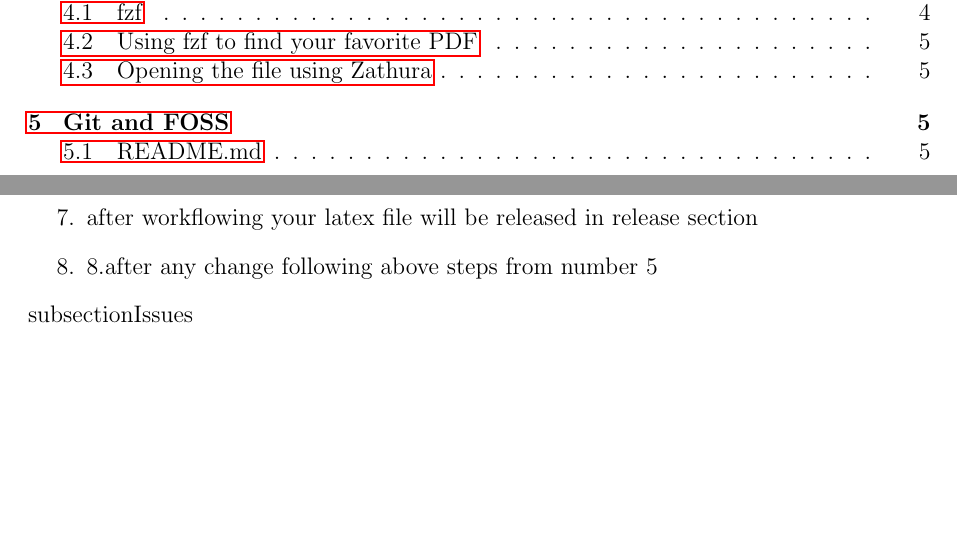
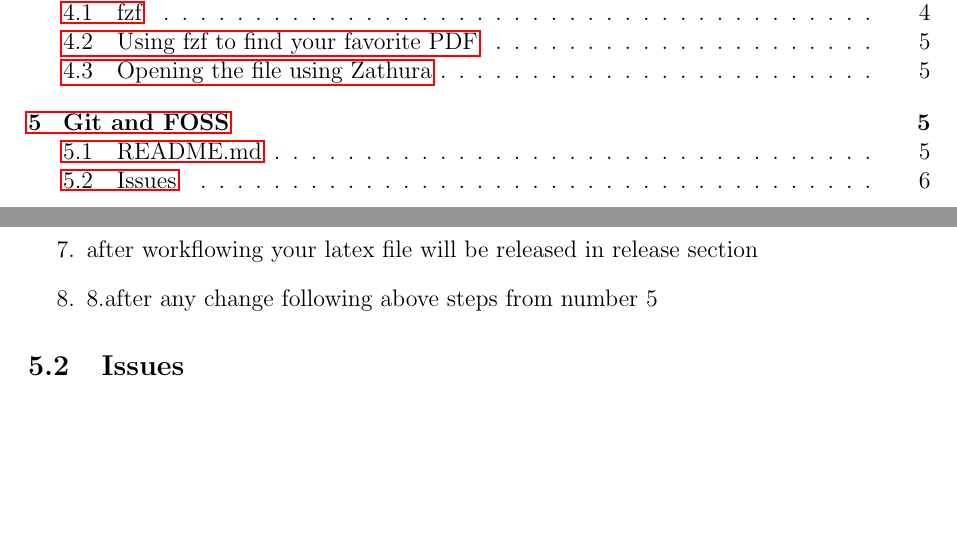
Before and after one commit to abolfazlshahsavary/FinalAssignment, a LaTeX document (main.tex): two parts of pages 2 and 6 of 6, joined at a grey line, cut so that both start at the same text. Compiled offline with pdfLaTeX.

Commit message:
add final change in latex file

```diff
--- a/main.tex
+++ b/main.tex
@@ -94,7 +94,7 @@ One of the challenges that I faced in this way was the creation of tags, which m
     \item 8.after any change following above steps from number 5
 
 \end{enumerate}
-subsection{Issues}
+\subsection{Issues}
 \begin{figure}[b]
     \centerline{\includegraphics[width=4in, height=2in]{issue.png}}
     \caption{This is my issue.}
```
